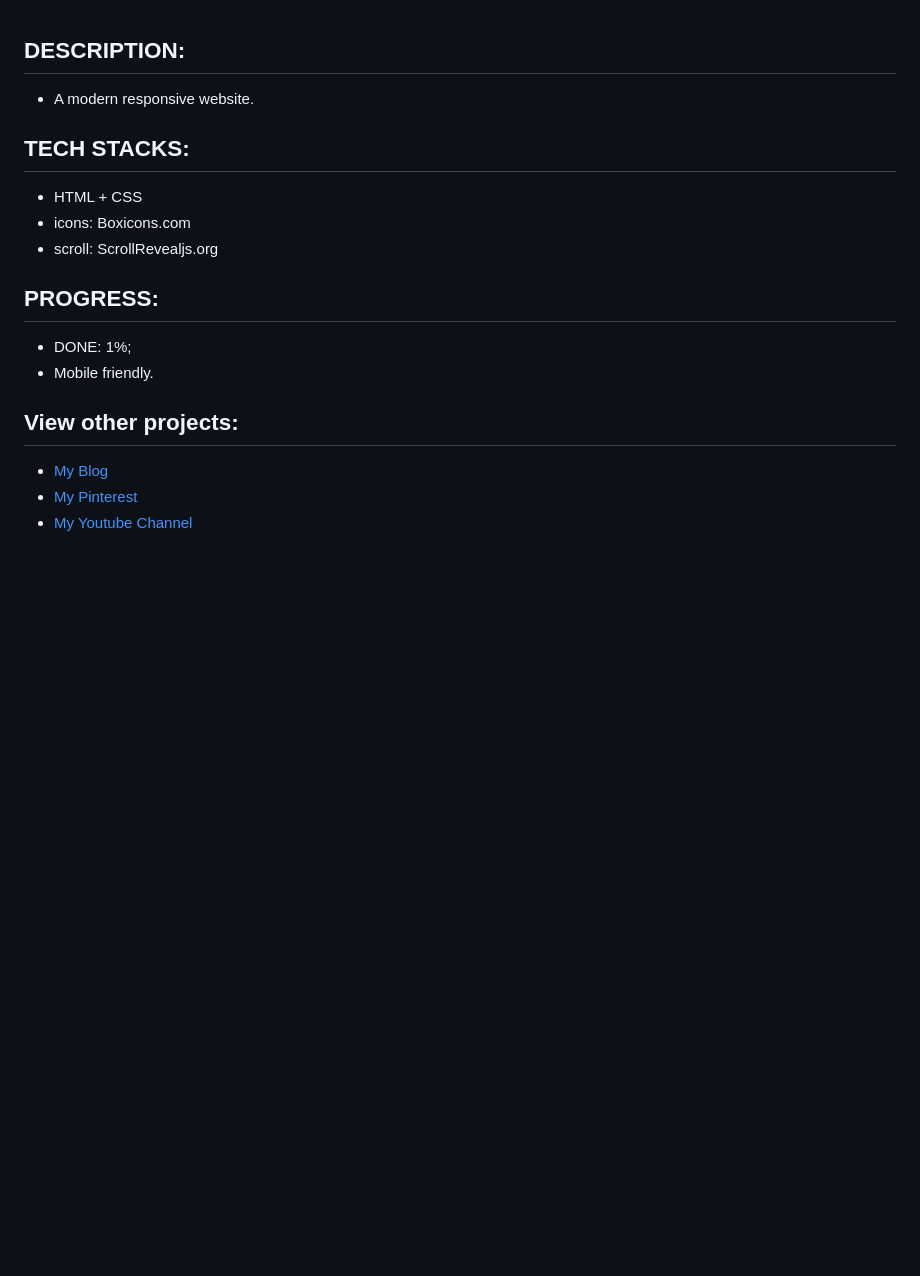
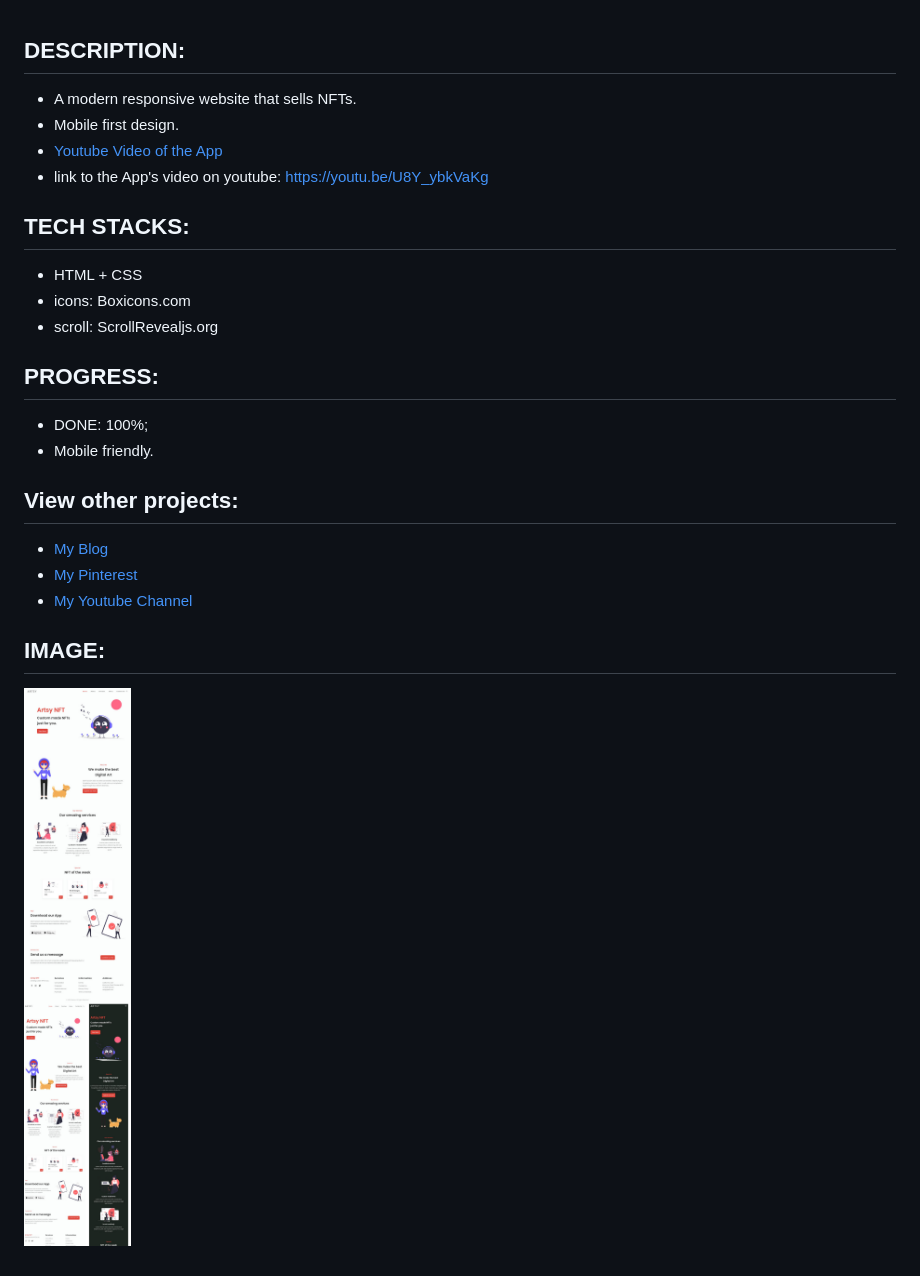
Before and after one commit to marizoo/NFT-business-website, a Markdown page: README.MD, the part around the change. Rendered like a GitHub page; pictures changed too: screenshots/css-11-nft-all-sm.jpg (added); blank space fills up the shorter version.

```diff
--- a/README.MD
+++ b/README.MD
@@ -1,5 +1,8 @@
 ## DESCRIPTION:
-- A modern responsive website.
+- A modern responsive website that sells NFTs.
+- Mobile first design.
+- [Youtube Video of the App](https://youtu.be/U8Y_ybkVaKg)
+- link to the App's video on youtube: https://youtu.be/U8Y_ybkVaKg
 
 ## TECH STACKS:
 - HTML + CSS
@@ -7,11 +10,13 @@
 - scroll: ScrollRevealjs.org
 
 ## PROGRESS:
-- DONE: 1%;
+- DONE: 100%;
 - Mobile friendly.
-
 
 ## View other projects:
 - [My Blog](https://hashnode.com/@marizoo)
 - [My Pinterest](https://pin.it/16vGwjy)
 - [My Youtube Channel](https://www.youtube.com/channel/UCfkbnM9WvHD3mjecBiGHCBQ/playlists)
+
+## IMAGE:
+![Screenshot of the App](./screenshots/css-11-nft-all-sm.jpg)
```
Also changed, not shown: 1 other file.
